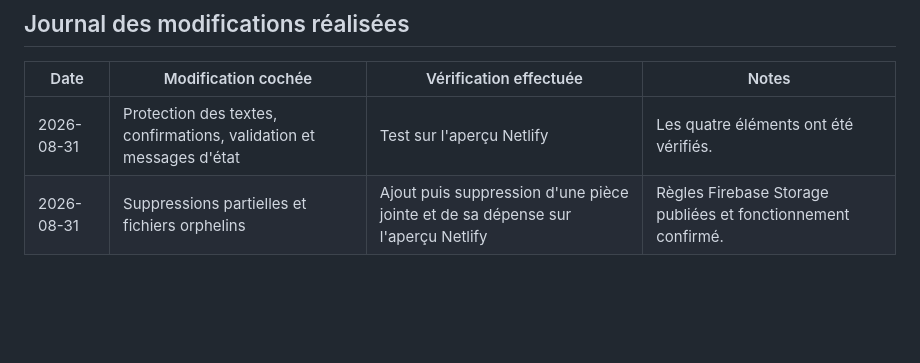
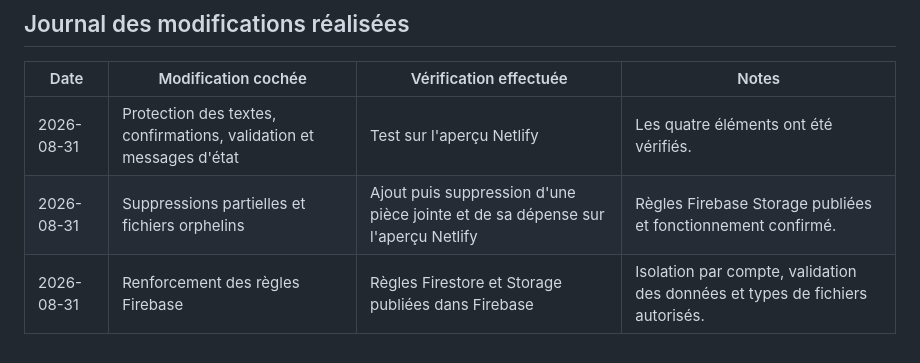
Before and after one commit to emperorgus1/log-van, a Markdown page: SUIVI-AMELIORATIONS.md, the part around one of its changes. GitHub-like rendering; blank space fills up the shorter version.

Commit message:
Cocher le renforcement des regles Firebase

```diff
--- a/SUIVI-AMELIORATIONS.md
+++ b/SUIVI-AMELIORATIONS.md
@@ -120,3 +120,4 @@ Légende : **P1** = à faire en premier, **P2** = important, **P3** = améliorat
 | --- | --- | --- | --- |
 | 2026-08-31 | Protection des textes, confirmations, validation et messages d'état | Test sur l'aperçu Netlify | Les quatre éléments ont été vérifiés. |
 | 2026-08-31 | Suppressions partielles et fichiers orphelins | Ajout puis suppression d'une pièce jointe et de sa dépense sur l'aperçu Netlify | Règles Firebase Storage publiées et fonctionnement confirmé. |
+| 2026-08-31 | Renforcement des règles Firebase | Règles Firestore et Storage publiées dans Firebase | Isolation par compte, validation des données et types de fichiers autorisés. |
```
Also changed, not shown: other parts of SUIVI-AMELIORATIONS.md (+1 -1 lines).
